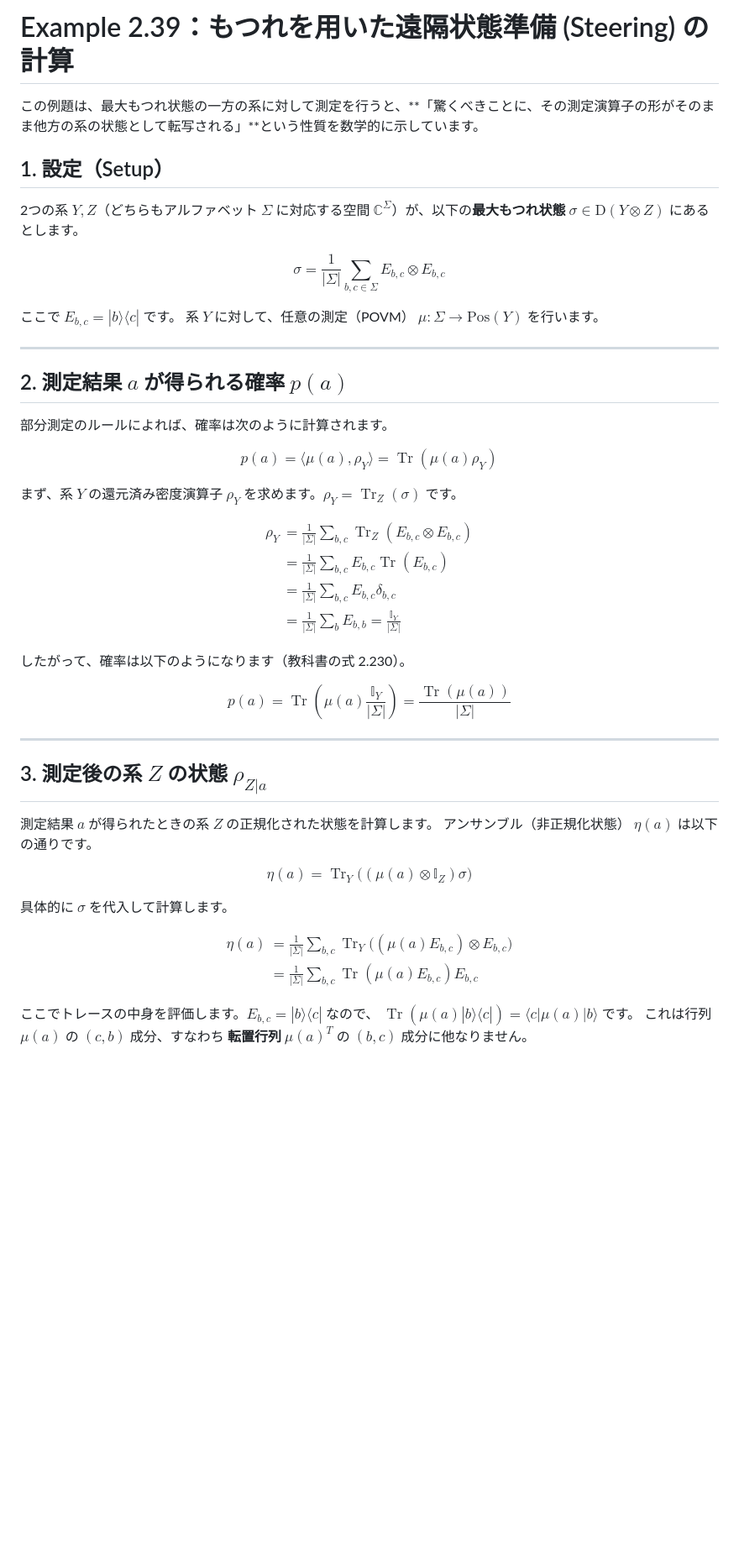
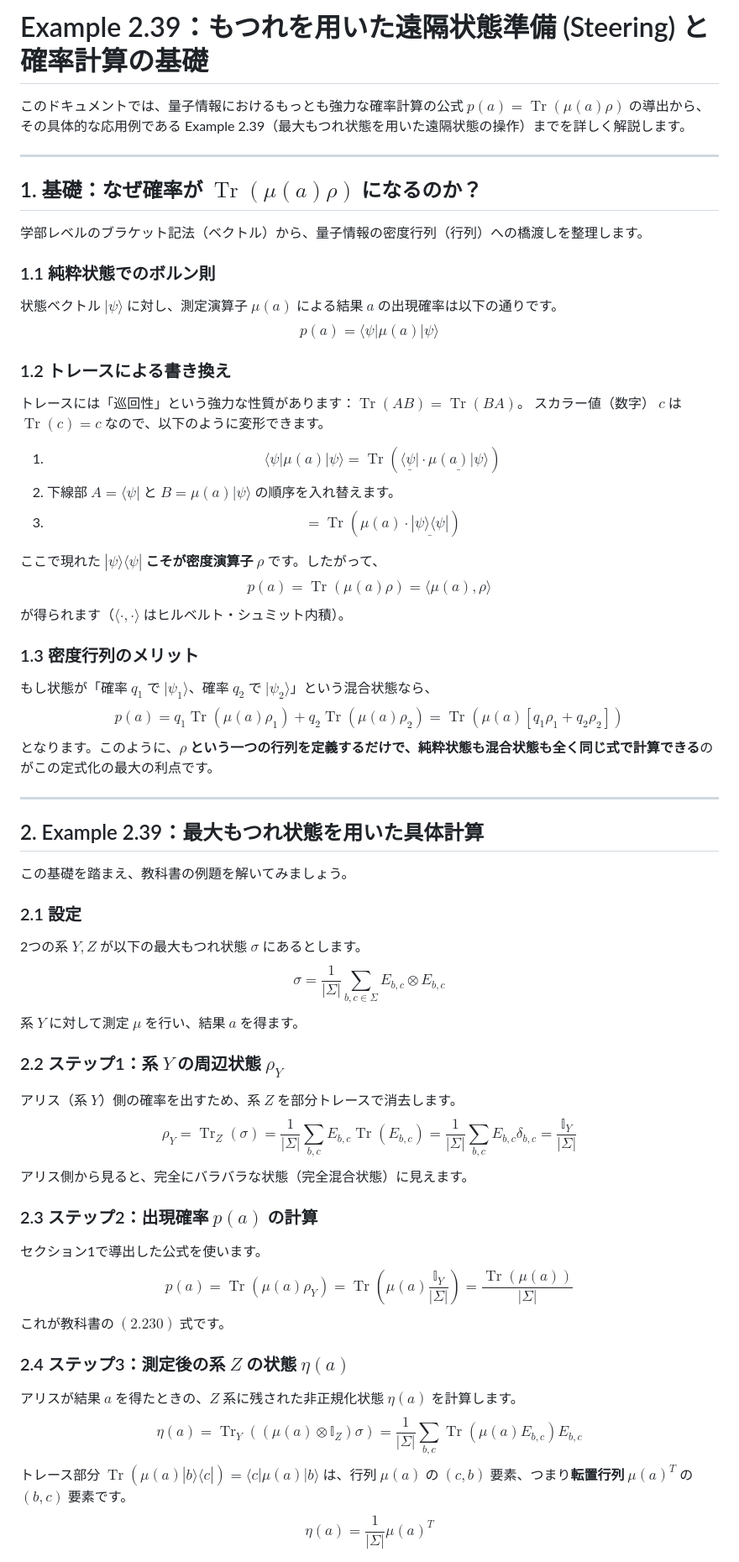
Before and after one commit to yama662607/Quantum-information, a Markdown page: docs/example_2.39_steering.md, the part around one of its changes. Shown at 84% size. Drawn GitHub-style; blank space fills up the shorter version.

Commit message:
docs(guides): 確率計算の基礎を含めて Example 2.39 の解説を再構成

```diff
--- a/docs/example_2.39_steering.md
+++ b/docs/example_2.39_steering.md
@@ -1,58 +1,58 @@
-# Example 2.39：もつれを用いた遠隔状態準備 (Steering) の計算
+# Example 2.39：もつれを用いた遠隔状態準備 (Steering) と確率計算の基礎
 
-この例題は、最大もつれ状態の一方の系に対して測定を行うと、**「驚くべきことに、その測定演算子の形がそのまま他方の系の状態として転写される」**という性質を数学的に示しています。
-
-## 1. 設定（Setup）
-
-2つの系 $Y, Z$（どちらもアルファベット $\Sigma$ に対応する空間 $\mathbb{C}^\Sigma$）が、以下の**最大もつれ状態** $\sigma \in \mathrm{D}(Y \otimes Z)$ にあるとします。
-
-$$ \sigma = \frac{1}{|\Sigma|} \sum_{b,c \in \Sigma} E_{b,c} \otimes E_{b,c} $$
-
-ここで $E_{b,c} = |b\rangle\langle c|$ です。
-系 $Y$ に対して、任意の測定（POVM） $\mu: \Sigma \to \mathrm{Pos}(Y)$ を行います。
+このドキュメントでは、量子情報におけるもっとも強力な確率計算の公式 $p(a) = \operatorname{Tr}(\mu(a)\rho)$ の導出から、その具体的な応用例である Example 2.39（最大もつれ状態を用いた遠隔状態の操作）までを詳しく解説します。
 
 ---
 
-## 2. 測定結果 $a$ が得られる確率 $p(a)$
+## 1. 基礎：なぜ確率が $\operatorname{Tr}(\mu(a)\rho)$ になるのか？
 
-部分測定のルールによれば、確率は次のように計算されます。
+学部レベルのブラケット記法（ベクトル）から、量子情報の密度行列（行列）への橋渡しを整理します。
 
-$$ p(a) = \langle \mu(a), \rho_Y \rangle = \operatorname{Tr}(\mu(a) \rho_Y) $$
+### 1.1 純粋状態でのボルン則
+状態ベクトル $|\psi\rangle$ に対し、測定演算子 $\mu(a)$ による結果 $a$ の出現確率は以下の通りです。
+$$ p(a) = \langle \psi | \mu(a) | \psi \rangle $$
 
-まず、系 $Y$ の還元済み密度演算子 $\rho_Y$ を求めます。$\rho_Y = \operatorname{Tr}_Z(\sigma)$ です。
+### 1.2 トレースによる書き換え
+トレースには「巡回性」という強力な性質があります：$\operatorname{Tr}(AB) = \operatorname{Tr}(BA)$。
+スカラー値（数字） $c$ は $\operatorname{Tr}(c) = c$ なので、以下のように変形できます。
 
-$$
-\begin{aligned}
-\rho_Y &= \frac{1}{|\Sigma|} \sum_{b,c} \operatorname{Tr}_Z(E_{b,c} \otimes E_{b,c}) \\
-&= \frac{1}{|\Sigma|} \sum_{b,c} E_{b,c} \operatorname{Tr}(E_{b,c}) \\
-&= \frac{1}{|\Sigma|} \sum_{b,c} E_{b,c} \delta_{b,c} \\
-&= \frac{1}{|\Sigma|} \sum_{b} E_{b,b} = \frac{\mathbb{I}_Y}{|\Sigma|}
-\end{aligned}
-$$
+1.  $$ \langle \psi | \mu(a) | \psi \rangle = \operatorname{Tr}\left( \underline{\langle \psi |} \cdot \underline{\mu(a) | \psi \rangle} \right) $$
+2.  下線部 $A = \langle \psi |$ と $B = \mu(a) | \psi \rangle$ の順序を入れ替えます。
+3.  $$ = \operatorname{Tr}\left( \mu(a) \cdot \underline{|\psi\rangle \langle \psi |} \right) $$
 
-したがって、確率は以下のようになります（教科書の式 2.230）。
+ここで現れた **$|\psi\rangle\langle \psi |$ こそが密度演算子 $\rho$** です。したがって、
+$$ p(a) = \operatorname{Tr}(\mu(a) \rho) = \langle \mu(a), \rho \rangle $$
+が得られます（$\langle \cdot, \cdot \rangle$ はヒルベルト・シュミット内積）。
 
-$$ p(a) = \operatorname{Tr}\left(\mu(a) \frac{\mathbb{I}_Y}{|\Sigma|}\right) = \frac{\operatorname{Tr}(\mu(a))}{|\Sigma|} $$
+### 1.3 密度行列のメリット
+もし状態が「確率 $q_1$ で $|\psi_1\rangle$、確率 $q_2$ で $|\psi_2\rangle$」という混合状態なら、
+$$ p(a) = q_1 \operatorname{Tr}(\mu(a)\rho_1) + q_2 \operatorname{Tr}(\mu(a)\rho_2) = \operatorname{Tr}(\mu(a) [q_1\rho_1 + q_2\rho_2]) $$
+となります。このように、**$\rho$ という一つの行列を定義するだけで、純粋状態も混合状態も全く同じ式で計算できる**のがこの定式化の最大の利点です。
 
 ---
 
-## 3. 測定後の系 $Z$ の状態 $\rho_{Z|a}$
+## 2. Example 2.39：最大もつれ状態を用いた具体計算
 
-測定結果 $a$ が得られたときの系 $Z$ の正規化された状態を計算します。
-アンサンブル（非正規化状態） $\eta(a)$ は以下の通りです。
+この基礎を踏まえ、教科書の例題を解いてみましょう。
 
-$$ \eta(a) = \operatorname{Tr}_Y \Big( (\mu(a) \otimes \mathbb{I}_Z) \sigma \Big) $$
+### 2.1 設定
+2つの系 $Y, Z$ が以下の最大もつれ状態 $\sigma$ にあるとします。
+$$ \sigma = \frac{1}{|\Sigma|} \sum_{b,c \in \Sigma} E_{b,c} \otimes E_{b,c} $$
+系 $Y$ に対して測定 $\mu$ を行い、結果 $a$ を得ます。
 
-具体的に $\sigma$ を代入して計算します。
+### 2.2 ステップ1：系 $Y$ の周辺状態 $\rho_Y$
+アリス（系 $Y$）側の確率を出すため、系 $Z$ を部分トレースで消去します。
+$$ \rho_Y = \operatorname{Tr}_Z(\sigma) = \frac{1}{|\Sigma|} \sum_{b,c} E_{b,c} \operatorname{Tr}(E_{b,c}) = \frac{1}{|\Sigma|} \sum_{b,c} E_{b,c} \delta_{b,c} = \frac{\mathbb{I}_Y}{|\Sigma|} $$
+アリス側から見ると、完全にバラバラな状態（完全混合状態）に見えます。
 
-$$
-\begin{aligned}
-\eta(a) &= \frac{1}{|\Sigma|} \sum_{b,c} \operatorname{Tr}_Y \Big( (\mu(a) E_{b,c}) \otimes E_{b,c} \Big) \\
-&= \frac{1}{|\Sigma|} \sum_{b,c} \operatorname{Tr}(\mu(a) E_{b,c}) E_{b,c}
-\end{aligned}
-$$
+### 2.3 ステップ2：出現確率 $p(a)$ の計算
+セクション1で導出した公式を使います。
+$$ p(a) = \operatorname{Tr}(\mu(a) \rho_Y) = \operatorname{Tr}\left( \mu(a) \frac{\mathbb{I}_Y}{|\Sigma|} \right) = \frac{\operatorname{Tr}(\mu(a))}{|\Sigma|} $$
+これが教科書の $(2.230)$ 式です。
 
-ここでトレースの中身を評価します。$E_{b,c} = |b\rangle\langle c|$ なので、
-$\operatorname{Tr}(\mu(a) |b\rangle\langle c|) = \langle c | \mu(a) | b \rangle$ です。
-これは行列 $\mu(a)$ の $(c,b)$ 成分、すなわち **転置行列 $\mu(a)^T$** の $(b,c)$ 成分に他なりません。
+### 2.4 ステップ3：測定後の系 $Z$ の状態 $\eta(a)$
+アリスが結果 $a$ を得たときの、$Z$ 系に残された非正規化状態 $\eta(a)$ を計算します。
+$$ \eta(a) = \operatorname{Tr}_Y \left( (\mu(a) \otimes \mathbb{I}_Z) \sigma \right) = \frac{1}{|\Sigma|} \sum_{b,c} \operatorname{Tr}(\mu(a) E_{b,c}) E_{b,c} $$
+トレース部分 $\operatorname{Tr}(\mu(a) |b\rangle\langle c|) = \langle c | \mu(a) | b \rangle$ は、行列 $\mu(a)$ の $(c,b)$ 要素、つまり**転置行列 $\mu(a)^T$** の $(b,c)$ 要素です。
+$$ \eta(a) = \frac{1}{|\Sigma|} \mu(a)^T $$
 
```
Also changed, not shown: other parts of docs/example_2.39_steering.md (+8 -24 lines).
